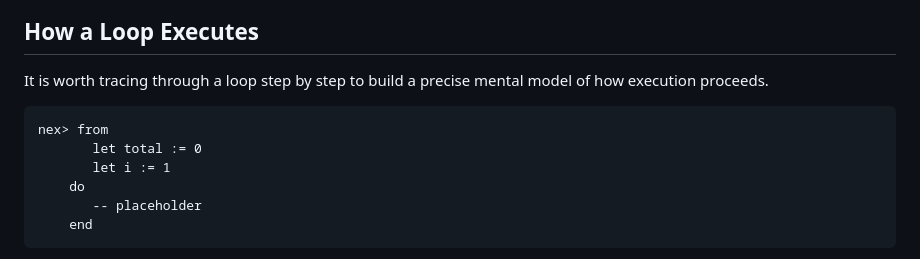
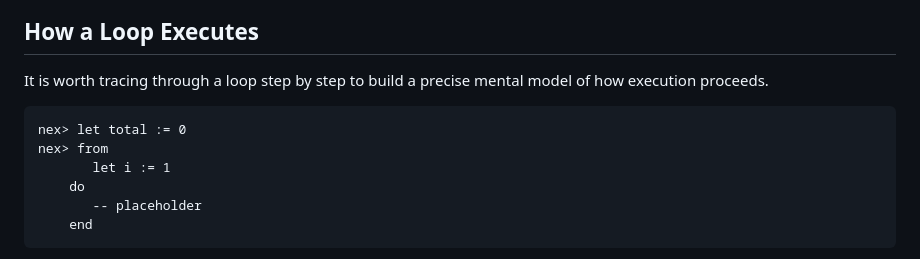
Before and after one commit to vijaymathew/nex, a Markdown page: docs/tut/chapter_5.md, the part around one of its changes. Rendered like a GitHub page.

Commit message:
update tut example

````diff
--- a/docs/tut/chapter_5.md
+++ b/docs/tut/chapter_5.md
@@ -39,8 +39,8 @@ The structure is more verbose than loops in some other languages, and deliberate
 It is worth tracing through a loop step by step to build a precise mental model of how execution proceeds.
 
 ```
+nex> let total := 0
 nex> from
-       let total := 0
        let i := 1
     do
        -- placeholder
````
Also changed, not shown: other parts of docs/tut/chapter_5.md (+1 -1 lines).
